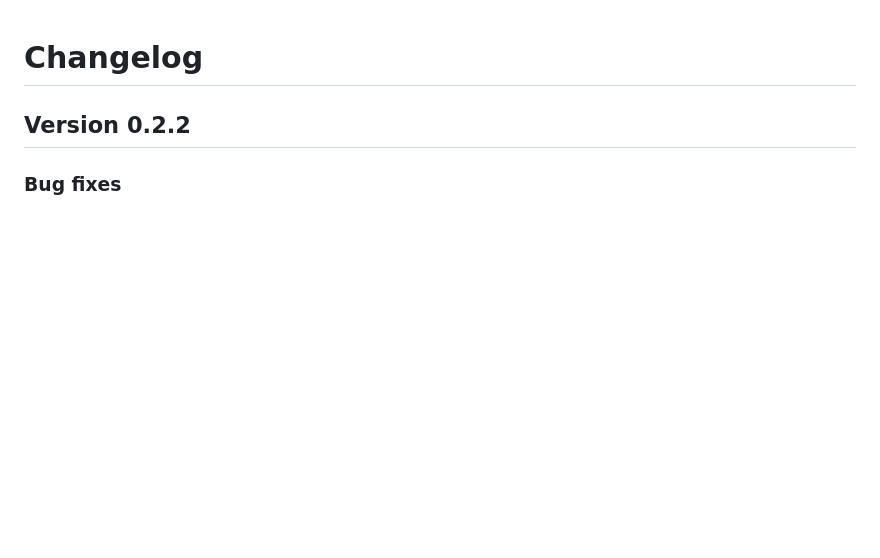
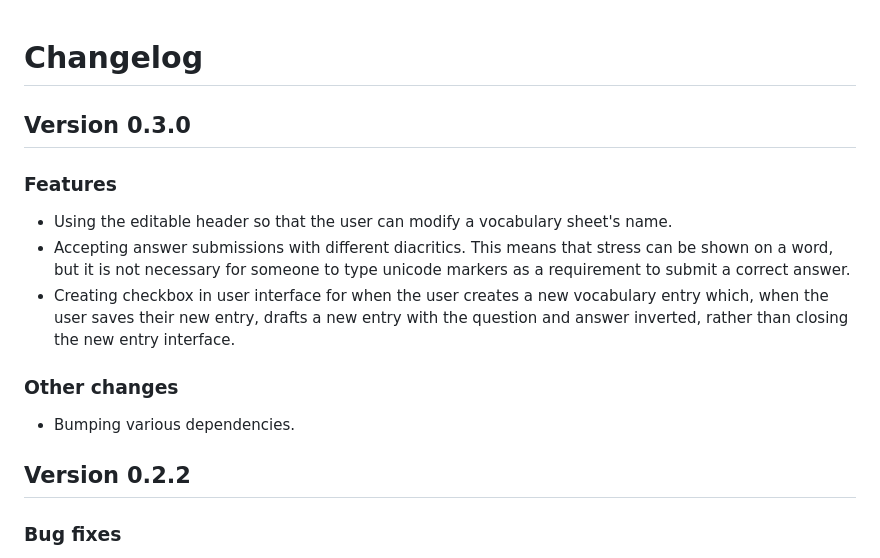
Before and after one commit to clockback/wordmuncher, a Markdown page: CHANGELOG.md, the part around the change. Drawn GitHub-style; blank space fills up the shorter version.

Commit message:
Updating `CHANGELOG.md` for v0.3.0.

```diff
--- a/CHANGELOG.md
+++ b/CHANGELOG.md
@@ -1,4 +1,22 @@
 # Changelog
+
+## Version 0.3.0
+
+### Features
+
+- Using the editable header so that the user can modify a vocabulary sheet's
+  name.
+- Accepting answer submissions with different diacritics. This means that
+  stress can be shown on a word, but it is not necessary for someone to type
+  unicode markers as a requirement to submit a correct answer.
+- Creating checkbox in user interface for when the user creates a new
+  vocabulary entry which, when the user saves their new entry, drafts a new
+  entry with the question and answer inverted, rather than closing the new
+  entry interface.
+
+### Other changes
+
+- Bumping various dependencies.
 
 ## Version 0.2.2
 
```
